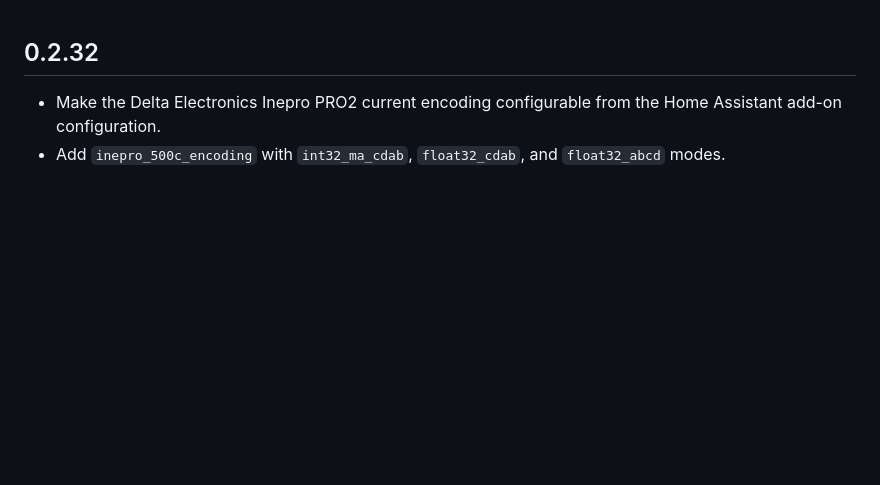
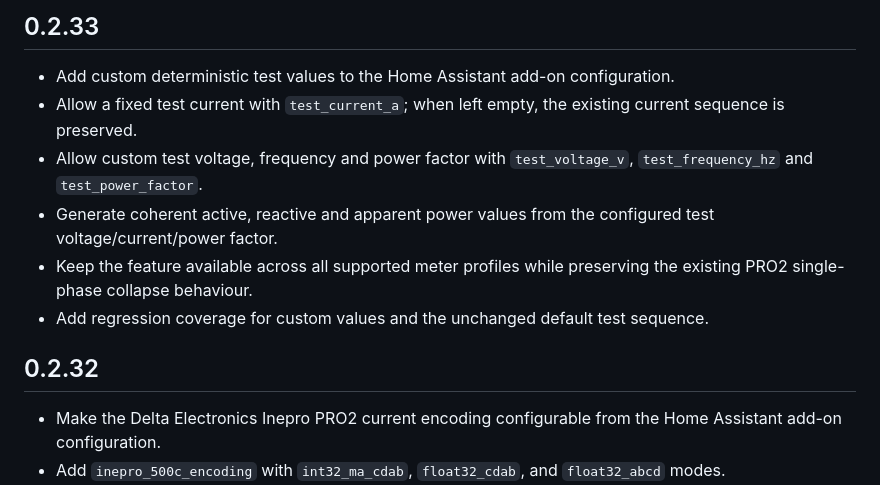
Before and after one commit to romulocintra/bmw_wallboxproxy, a Markdown page: bmw_wallboxproxy/CHANGELOG.md, the part around the change. Rendered like a GitHub page; blank space fills up the shorter version.

Commit message:
docs: add 0.2.33 changelog

```diff
--- a/bmw_wallboxproxy/CHANGELOG.md
+++ b/bmw_wallboxproxy/CHANGELOG.md
@@ -1,3 +1,12 @@
+## 0.2.33
+
+- Add custom deterministic test values to the Home Assistant add-on configuration.
+- Allow a fixed test current with `test_current_a`; when left empty, the existing current sequence is preserved.
+- Allow custom test voltage, frequency and power factor with `test_voltage_v`, `test_frequency_hz` and `test_power_factor`.
+- Generate coherent active, reactive and apparent power values from the configured test voltage/current/power factor.
+- Keep the feature available across all supported meter profiles while preserving the existing PRO2 single-phase collapse behaviour.
+- Add regression coverage for custom values and the unchanged default test sequence.
+
 ## 0.2.32
 
 - Make the Delta Electronics Inepro PRO2 current encoding configurable from the Home Assistant add-on configuration.
```
